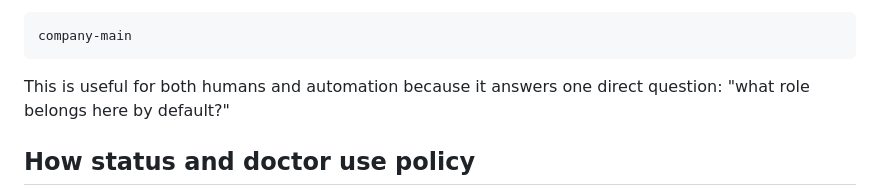
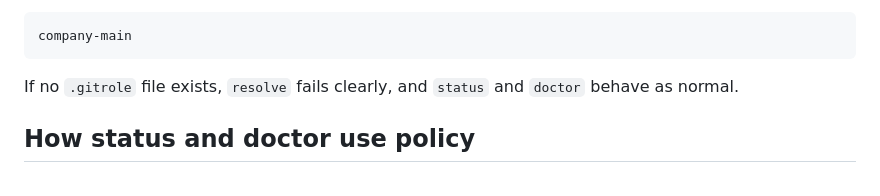
Before and after one commit to synsoftworks/gitrole, a Markdown page: docs/guides/use-repo-local-identity-policy-with-gitrole.md, the part around the change. Drawn GitHub-style.

Commit message:
docs(guide): refine repo-local policy copy

````diff
--- a/docs/guides/use-repo-local-identity-policy-with-gitrole.md
+++ b/docs/guides/use-repo-local-identity-policy-with-gitrole.md
@@ -50,7 +50,7 @@ Example:
 company-main
 ```
 
-This is useful for both humans and automation because it answers one direct question: "what role belongs here by default?"
+If no <code>.gitrole</code> file exists, <code>resolve</code> fails clearly, and <code>status</code> and <code>doctor</code> behave as normal.
 
 <h2 id="how-status-and-doctor-use-policy">How status and doctor use policy</h2>
 
````
